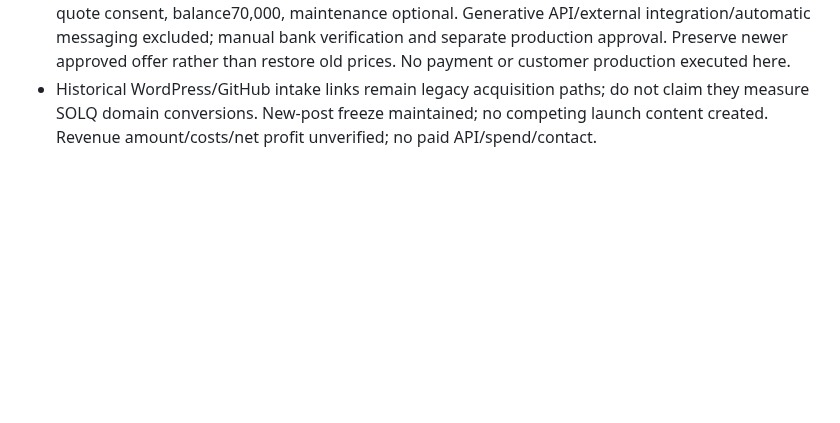
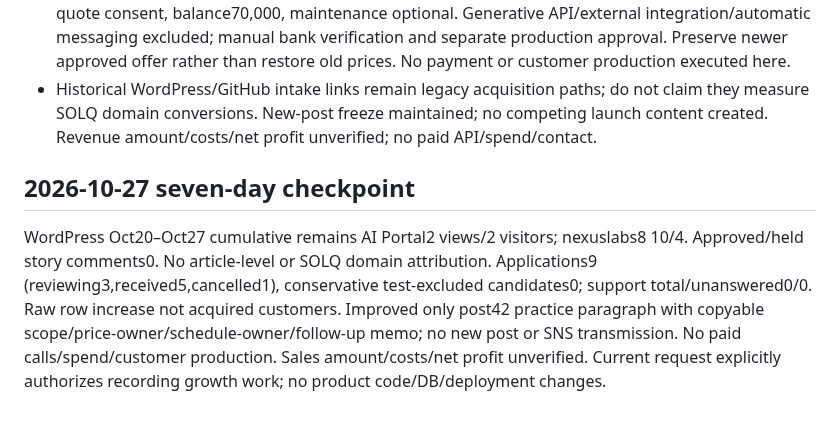
Before and after one commit to holykjh1425-stack/jubilant-computing-machine, a Markdown page: GROWTH_PROJECT.md, the part around the change. Rendered like a GitHub page; blank space fills up the shorter version.

Commit message:
Record seven-day growth checkpoint and reply worksheet improvement

```diff
--- a/GROWTH_PROJECT.md
+++ b/GROWTH_PROJECT.md
@@ -92,3 +92,7 @@ Latest aggregate during this review: reviewing2, received1, cancelled1 (total4);
 - User's newer operating context names https://solqtech.com as official SOLQ destination, and reports Naver B01 scheduled Oct26 12:00 KST and YouTube S01 Oct26 19:00 KST with profile link updated. These schedule claims were NOT independently verified in this connector run; do not duplicate, edit, republish or report them as executed. Next checkpoint should verify actual public URLs after their scheduled times and compare only verified source data.
 - New approved offer in user context: rule-based automation basic100,000 KRW, deposit30,000 after quote consent, balance70,000, maintenance optional. Generative API/external integration/automatic messaging excluded; manual bank verification and separate production approval. Preserve newer approved offer rather than restore old prices. No payment or customer production executed here.
 - Historical WordPress/GitHub intake links remain legacy acquisition paths; do not claim they measure SOLQ domain conversions. New-post freeze maintained; no competing launch content created. Revenue amount/costs/net profit unverified; no paid API/spend/contact.
+
+
+## 2026-10-27 seven-day checkpoint
+WordPress Oct20–Oct27 cumulative remains AI Portal2 views/2 visitors; nexuslabs8 10/4. Approved/held story comments0. No article-level or SOLQ domain attribution. Applications9 (reviewing3,received5,cancelled1), conservative test-excluded candidates0; support total/unanswered0/0. Raw row increase not acquired customers. Improved only post42 practice paragraph with copyable scope/price-owner/schedule-owner/follow-up memo; no new post or SNS transmission. No paid calls/spend/customer production. Sales amount/costs/net profit unverified. Current request explicitly authorizes recording growth work; no product code/DB/deployment changes.
```
